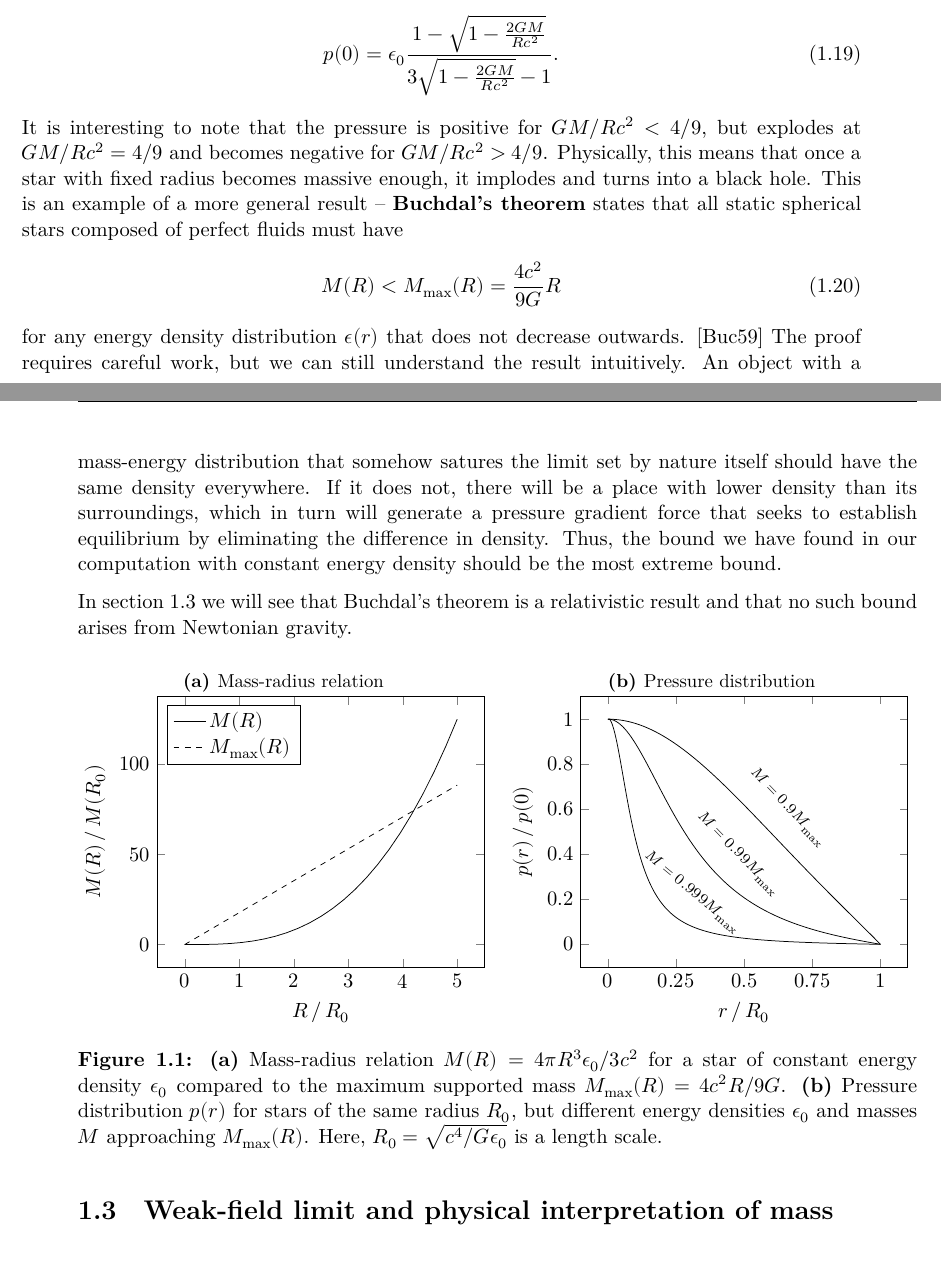
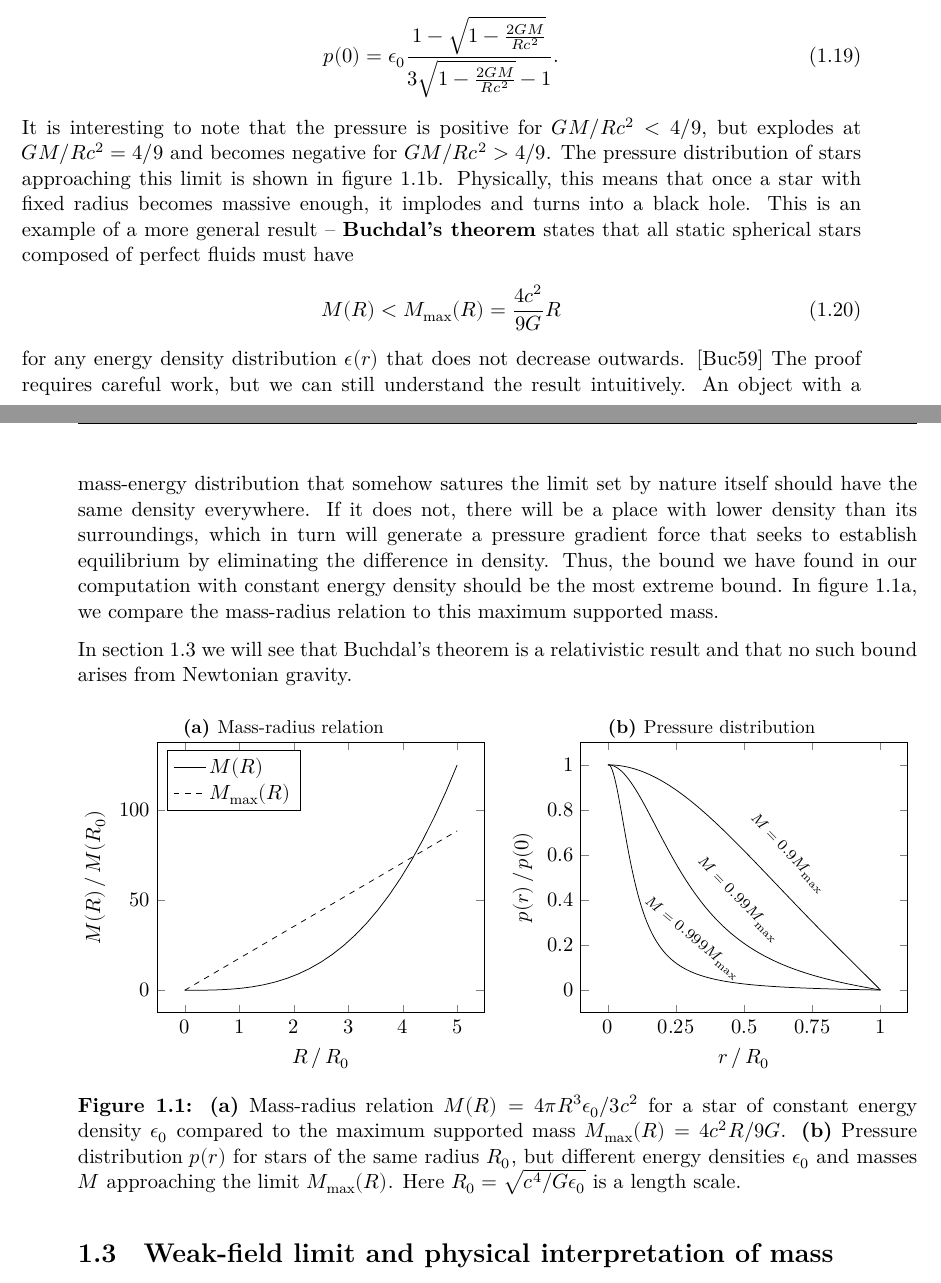
Before and after one commit to hersle/master-thesis, a LaTeX thesis (report/project.tex, which reads report/chapter1/chapter1.tex): two parts of pages 7 and 8 of 18, joined at a grey line, cut so that both start at the same text. Compiled offline with XeLaTeX; TikZ figures are drawn from their code, not taken from saved files.

Commit message:
Refer to incompressible star figures in text

```diff
--- a/report/chapter1/chapter1.tex
+++ b/report/chapter1/chapter1.tex
@@ -197,6 +197,7 @@ In particular, the central pressure is
 	\label{eq:incompressible_star:central_pressure}
 \end{equation}
 It is interesting to note that the pressure is positive for $GM/Rc^2 < 4/9$, but explodes at $GM/Rc^2 = 4/9$ and becomes negative for $GM/Rc^2 > 4/9$.
+The pressure distribution of stars approaching this limit is shown in \cref{fig:incompressible_star:plot2}.
 Physically, this means that once a star with fixed radius becomes massive enough, it implodes and turns into a black hole.
 This is an example of a more general result -- \textbf{Buchdal's theorem} states that all static spherical stars composed of perfect fluids must have
 \begin{equation}
@@ -208,6 +209,7 @@ The proof requires careful work, but we can still understand the result intuitiv
 An object with a mass-energy distribution that somehow satures the limit set by nature itself should have the same density everywhere.
 If it does not, there will be a place with lower density than its surroundings, which in turn will generate a pressure gradient force that seeks to establish equilibrium by eliminating the difference in density.
 Thus, the bound we have found in our computation with constant energy density should be the most extreme bound.
+In \cref{fig:incompressible_star:plot1}, we compare the mass-radius relation to this maximum supported mass.
 
 In \cref{sec:weak_field_limit} we will see that Buchdal's theorem is a relativistic result and that no such bound arises from Newtonian gravity.
 
@@ -262,8 +264,8 @@ In \cref{sec:weak_field_limit} we will see that Buchdal's theorem is a relativis
 \end{subfigure}
 \caption{
 	\subref{fig:incompressible_star:plot1} Mass-radius relation $M(R) = 4 \pi R^3 \epsilon_0 / 3 c^2$ for a star of constant energy density $\epsilon_0$ compared to the maximum supported mass $M_\text{max}(R) = 4 c^2 R / 9 G$.
-	\subref{fig:incompressible_star:plot2} Pressure distribution $p(r)$ for stars of the same radius $R_0$, but different energy densities $\epsilon_0$ and masses $M$ approaching $M_\text{max}(R)$.
-	Here, $R_0 = \sqrt{c^4 / G \epsilon_0}$ is a length scale. % and $M_0 = 4 \pi R_0^3 \epsilon_0 / 3$ is a mass scale.
+	\subref{fig:incompressible_star:plot2} Pressure distribution $p(r)$ for stars of the same radius $R_0$, but different energy densities $\epsilon_0$ and masses $M$ approaching the limit $M_\text{max}(R)$.
+	Here $R_0 = \sqrt{c^4 / G \epsilon_0}$ is a length scale. % and $M_0 = 4 \pi R_0^3 \epsilon_0 / 3$ is a mass scale.
 }
 \iffalse
 \begin{tikzpicture}
```
